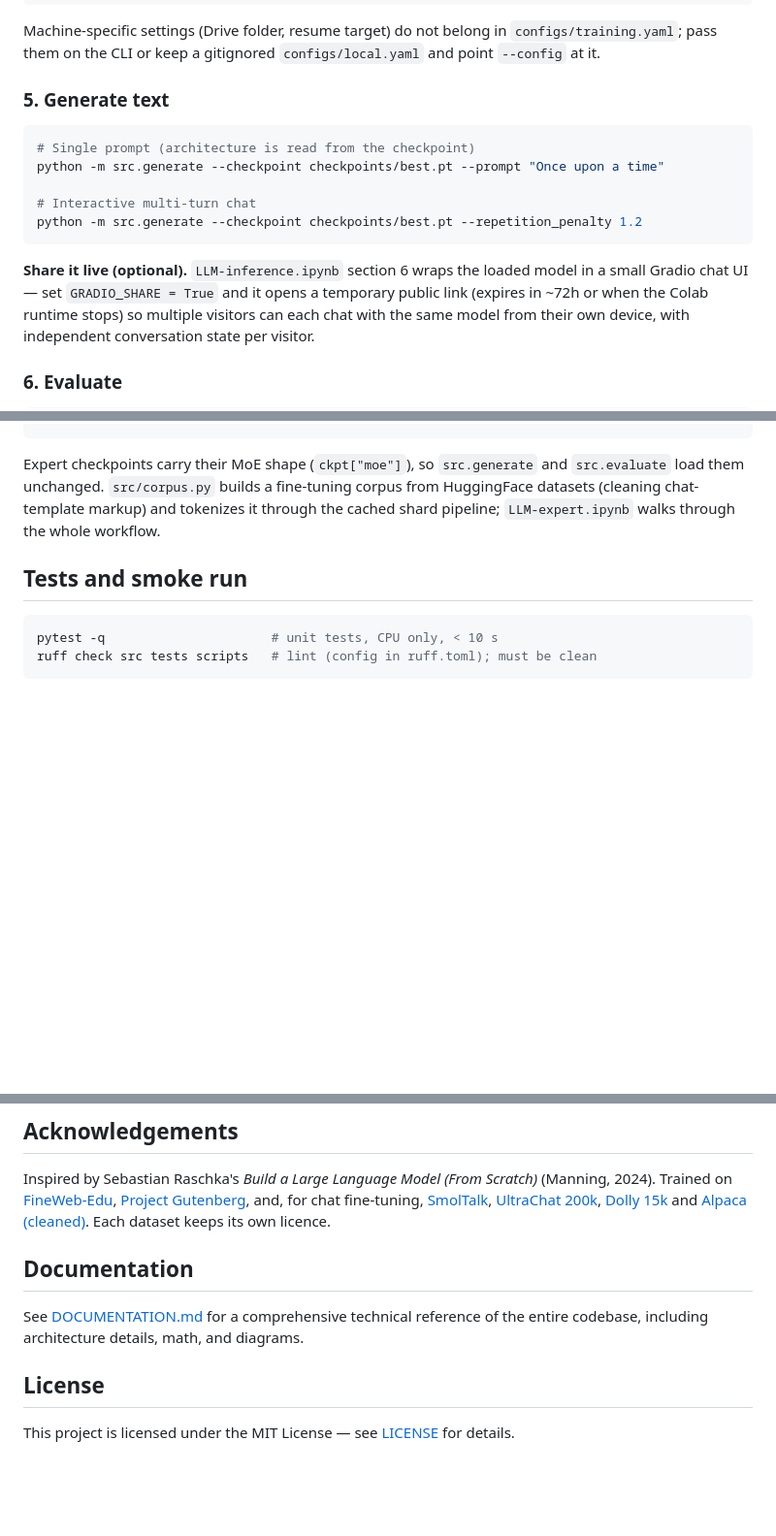
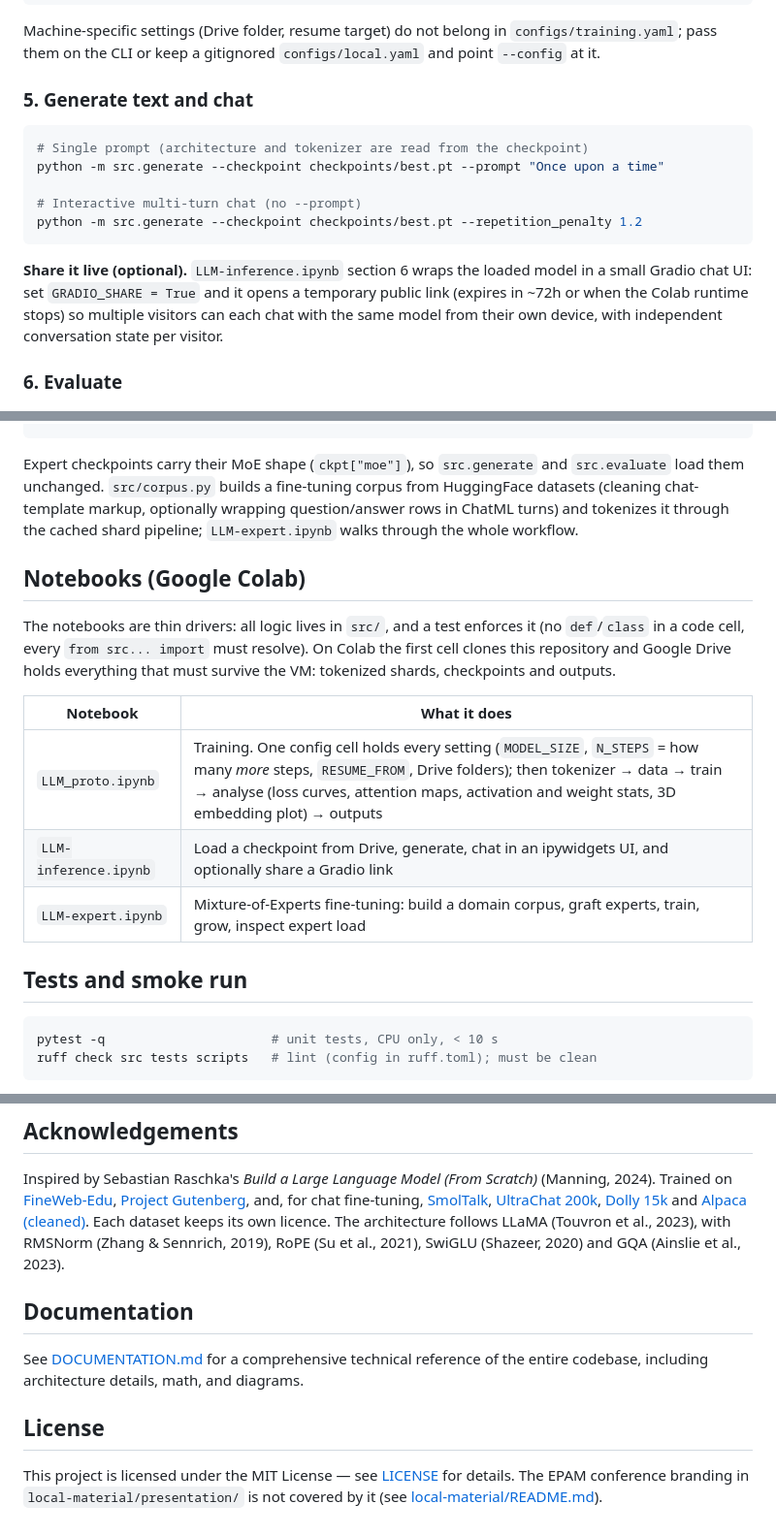
Before and after one commit to VlSePr/LLM-Proto, a Markdown page: README.md, 3 parts joined by grey strips. Shown at 97% size. Rendered like a GitHub page; blank space fills up the shorter version.

````diff
--- a/README.md
+++ b/README.md
@@ -80,17 +105,17 @@ python -m src.train --model tiny --no_wandb --no_gdrive
 Machine-specific settings (Drive folder, resume target) do not belong in `configs/training.yaml`;
 pass them on the CLI or keep a gitignored `configs/local.yaml` and point `--config` at it.
 
-### 5. Generate text
+### 5. Generate text and chat
 
 ```bash
-# Single prompt (architecture is read from the checkpoint)
+# Single prompt (architecture and tokenizer are read from the checkpoint)
 python -m src.generate --checkpoint checkpoints/best.pt --prompt "Once upon a time"
 
-# Interactive multi-turn chat
+# Interactive multi-turn chat (no --prompt)
 python -m src.generate --checkpoint checkpoints/best.pt --repetition_penalty 1.2
 ```
 
-**Share it live (optional).** `LLM-inference.ipynb` section 6 wraps the loaded model in a small Gradio chat UI —
+**Share it live (optional).** `LLM-inference.ipynb` section 6 wraps the loaded model in a small Gradio chat UI:
 set `GRADIO_SHARE = True` and it opens a temporary public link (expires in ~72h or when the Colab runtime stops)
 so multiple visitors can each chat with the same model from their own device, with independent conversation state
 per visitor.
@@ -117,8 +142,21 @@ python -m src.finetune_moe --base_checkpoint checkpoints/best.pt --expand_from c
 ```
 
 Expert checkpoints carry their MoE shape (`ckpt["moe"]`), so `src.generate` and `src.evaluate` load them unchanged.
-`src/corpus.py` builds a fine-tuning corpus from HuggingFace datasets (cleaning chat-template markup) and tokenizes it
-through the cached shard pipeline; `LLM-expert.ipynb` walks through the whole workflow.
+`src/corpus.py` builds a fine-tuning corpus from HuggingFace datasets (cleaning chat-template markup, optionally
+wrapping question/answer rows in ChatML turns) and tokenizes it through the cached shard pipeline;
+`LLM-expert.ipynb` walks through the whole workflow.
+
+## Notebooks (Google Colab)
+
+The notebooks are thin drivers: all logic lives in `src/`, and a test enforces it (no `def`/`class` in a code cell,
+every `from src... import` must resolve). On Colab the first cell clones this repository and Google Drive holds
+everything that must survive the VM: tokenized shards, checkpoints and outputs.
+
+| Notebook | What it does |
+|----------|--------------|
+| `LLM_proto.ipynb` | Training. One config cell holds every setting (`MODEL_SIZE`, `N_STEPS` = how many *more* steps, `RESUME_FROM`, Drive folders); then tokenizer → data → train → analyse (loss curves, attention maps, activation and weight stats, 3D embedding plot) → outputs |
+| `LLM-inference.ipynb` | Load a checkpoint from Drive, generate, chat in an ipywidgets UI, and optionally share a Gradio link |
+| `LLM-expert.ipynb` | Mixture-of-Experts fine-tuning: build a domain corpus, graft experts, train, grow, inspect expert load |
 
 ## Tests and smoke run
 
@@ -249,11 +288,15 @@ Inspired by Sebastian Raschka's *Build a Large Language Model (From Scratch)* (M
 [UltraChat 200k](https://huggingface.co/datasets/HuggingFaceH4/ultrachat_200k),
 [Dolly 15k](https://huggingface.co/datasets/databricks/databricks-dolly-15k) and
 [Alpaca (cleaned)](https://huggingface.co/datasets/yahma/alpaca-cleaned). Each dataset keeps its own licence.
+The architecture follows LLaMA (Touvron et al., 2023), with RMSNorm (Zhang & Sennrich, 2019),
+RoPE (Su et al., 2021), SwiGLU (Shazeer, 2020) and GQA (Ainslie et al., 2023).
 
 ## Documentation
 
-See [DOCUMENTATION.md](DOCUMENTATION.md) for a comprehensive technical reference of the entire codebase, including architecture details, math, and diagrams.
+See [DOCUMENTATION.md](DOCUMENTATION.md) for a comprehensive technical reference of the entire codebase, including
+architecture details, math, and diagrams.
 
 ## License
 
-This project is licensed under the MIT License — see [LICENSE](LICENSE) for details.
+This project is licensed under the MIT License — see [LICENSE](LICENSE) for details. The EPAM conference branding
+in `local-material/presentation/` is not covered by it (see [local-material/README.md](local-material/README.md)).
````
Also changed, not shown: other parts of README.md (+64 -38 lines).
